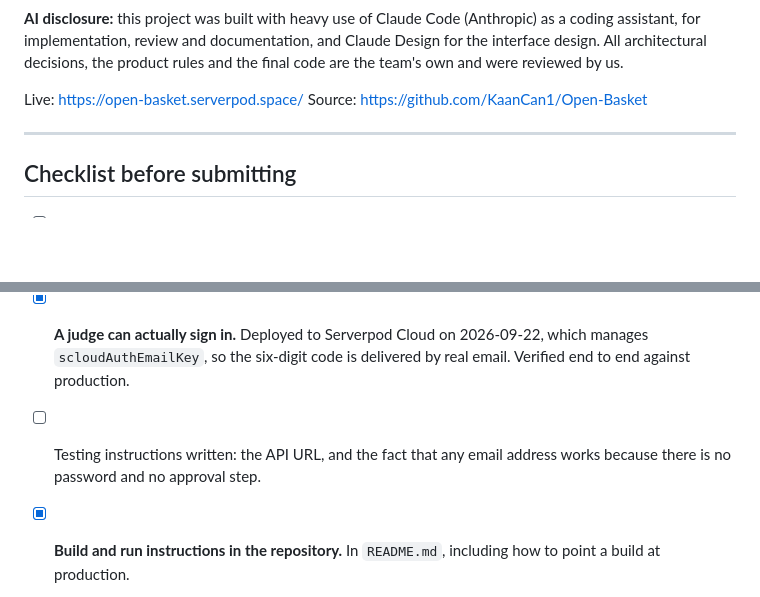
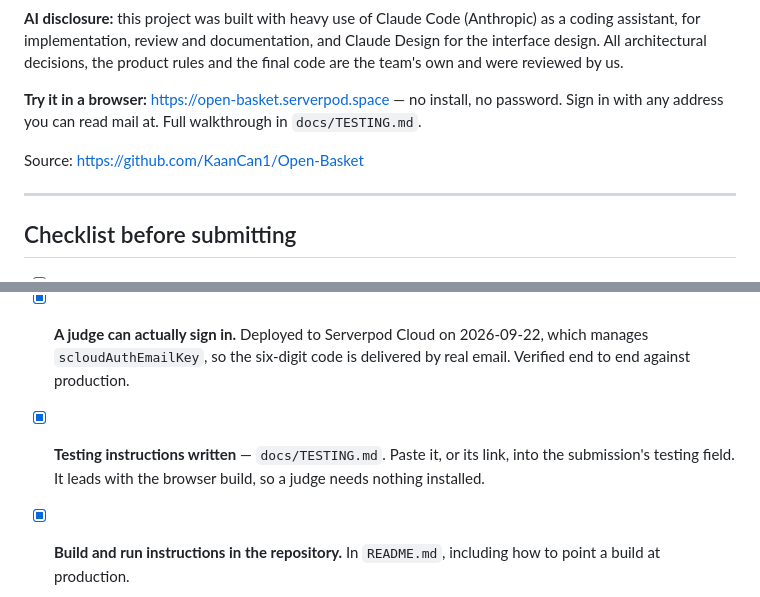
Before and after one commit to KaanCan1/Open-Basket, a Markdown page: docs/SUBMISSION.md, 2 parts joined by grey strips. GitHub-like rendering; blank space fills up the shorter version.

```diff
--- a/docs/SUBMISSION.md
+++ b/docs/SUBMISSION.md
@@ -103,7 +103,9 @@ coding assistant, for implementation, review and documentation, and Claude Desig
 interface design. All architectural decisions, the product rules and the final code are
 the team's own and were reviewed by us.
 
-Live: https://open-basket.serverpod.space/
+**Try it in a browser:** https://open-basket.serverpod.space — no install, no password.
+Sign in with any address you can read mail at. Full walkthrough in `docs/TESTING.md`.
+
 Source: https://github.com/KaanCan1/Open-Basket
 
 ---
@@ -116,8 +118,9 @@ Source: https://github.com/KaanCan1/Open-Basket
 - [x] **A judge can actually sign in.** Deployed to Serverpod Cloud on 2026-09-22, which
       manages `scloudAuthEmailKey`, so the six-digit code is delivered by real email.
       Verified end to end against production.
-- [ ] Testing instructions written: the API URL, and the fact that any email address works
-      because there is no password and no approval step.
+- [x] **Testing instructions written** — `docs/TESTING.md`. Paste it, or its link, into
+      the submission's testing field. It leads with the browser build, so a judge needs
+      nothing installed.
 - [x] **Build and run instructions in the repository.** In `README.md`, including how to
       point a build at production.
 - [ ] GitHub repository description filled in (currently empty).
```
Also changed, not shown: README.md (+4 -1 lines), docs/TESTING.md (added, +85 -0 lines).
